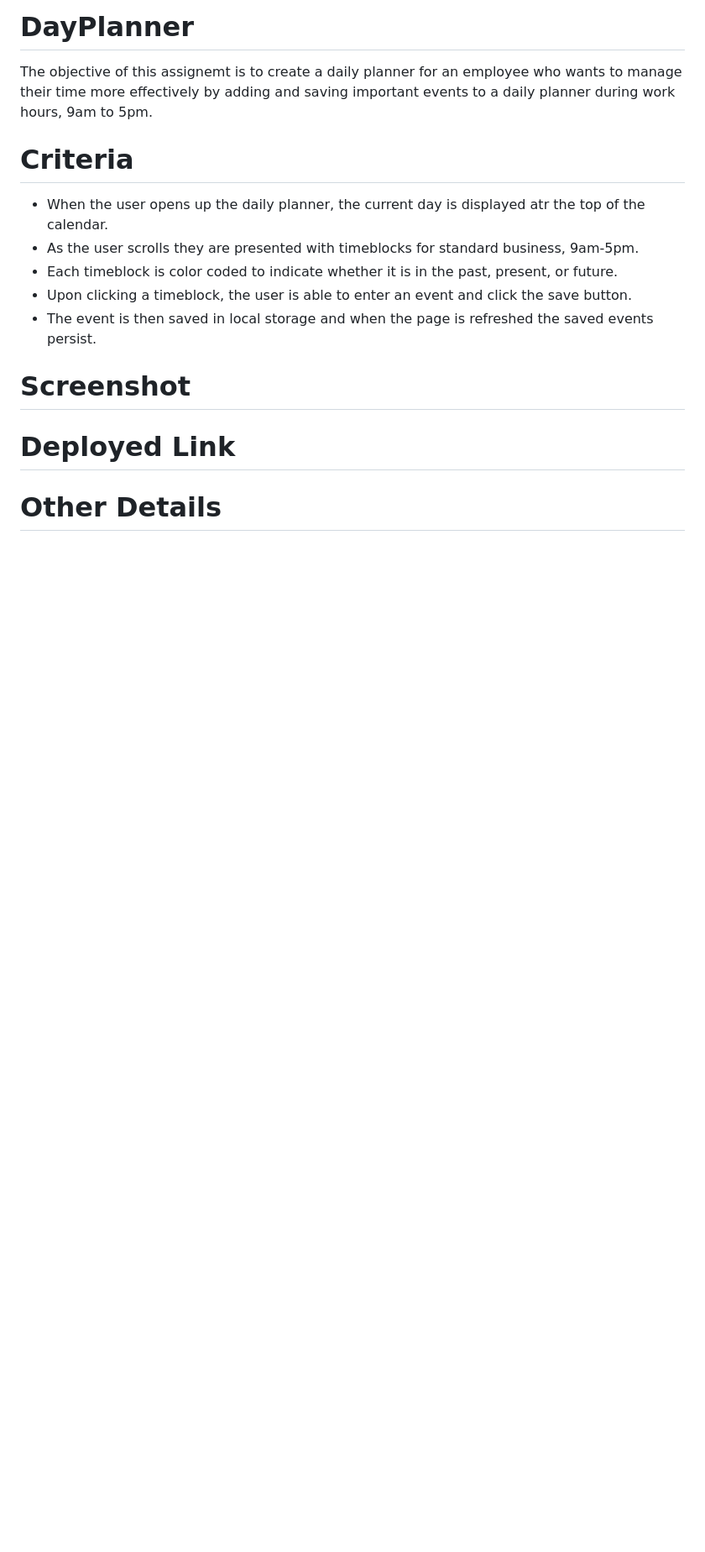
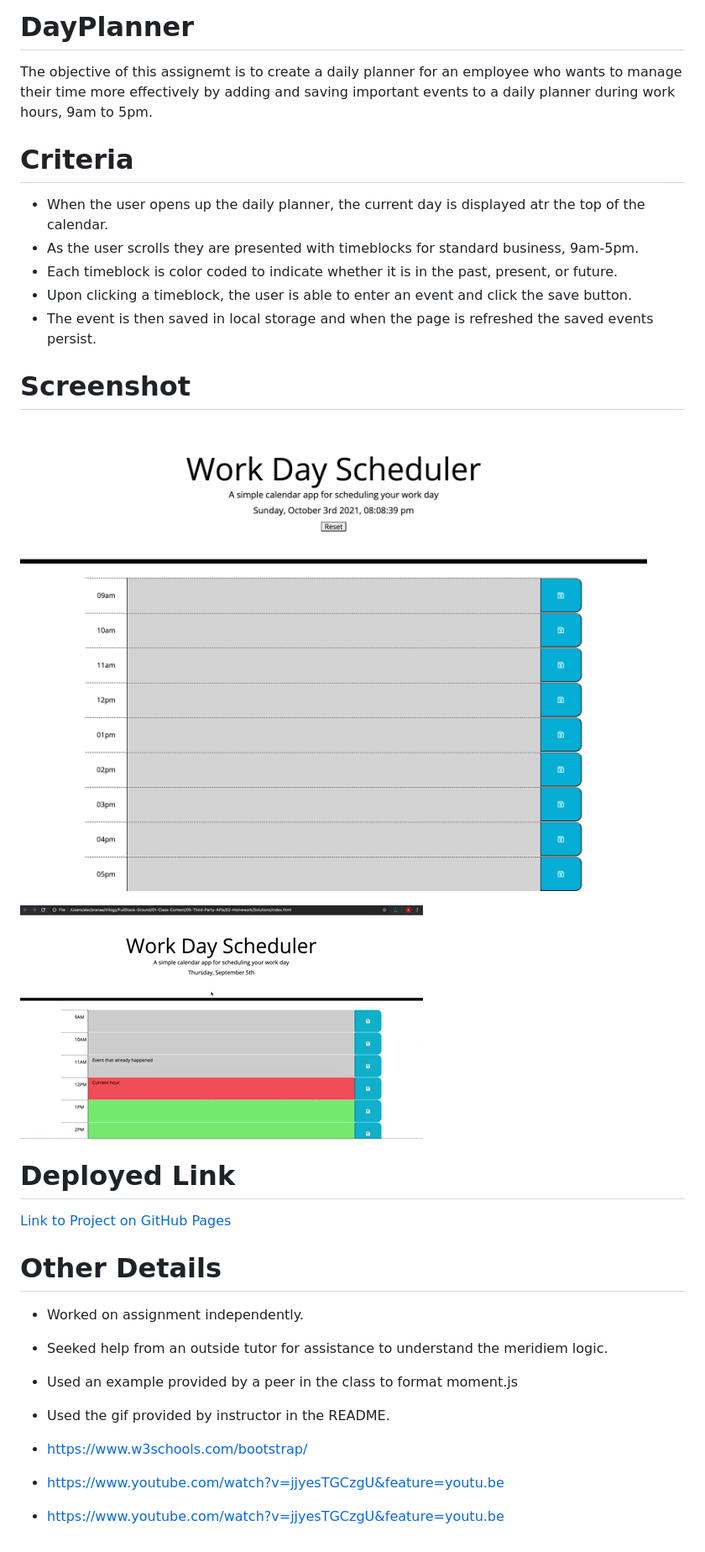
Before and after one commit to mlh19/DayPlanner, a Markdown page: README.md, the part around the change. Shown: that part at 84% size. Drawn GitHub-style; pictures changed too: assets/images/screenshot.png (added); blank space fills up the shorter version.

Commit message:
This commit will complete assignment, upload screenshot and gif, finalize the readme.

```diff
--- a/README.md
+++ b/README.md
@@ -10,6 +10,29 @@ The objective of this assignemt is to create a daily planner for an employee who
 
 # Screenshot
 
+![Screenshot](./assets/images/screenshot.png)
+
+
+
+
+![Gif](./assets/images/05-third-party-apis-homework-demo.gif)
+
 # Deployed Link
 
+[Link to Project on GitHub Pages ](https://mlh19.github.io/DayPlanner/)
+
+
 # Other Details
+- Worked on assignment independently.
+
+- Seeked help from an outside tutor for assistance to understand the meridiem logic.
+
+- Used an example provided by a peer in the class to format moment.js
+
+- Used the gif provided by instructor in the README.
+
+- https://www.w3schools.com/bootstrap/
+
+- https://www.youtube.com/watch?v=jjyesTGCzgU&feature=youtu.be
+
+- https://www.youtube.com/watch?v=jjyesTGCzgU&feature=youtu.be
```
Also changed, not shown: 2 other files.
